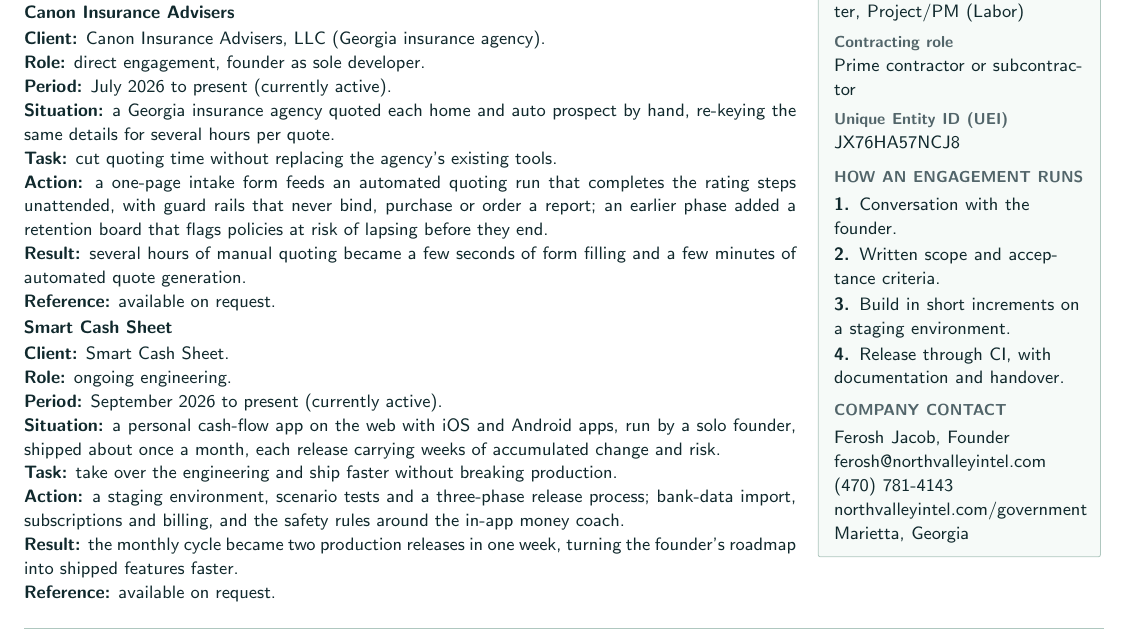
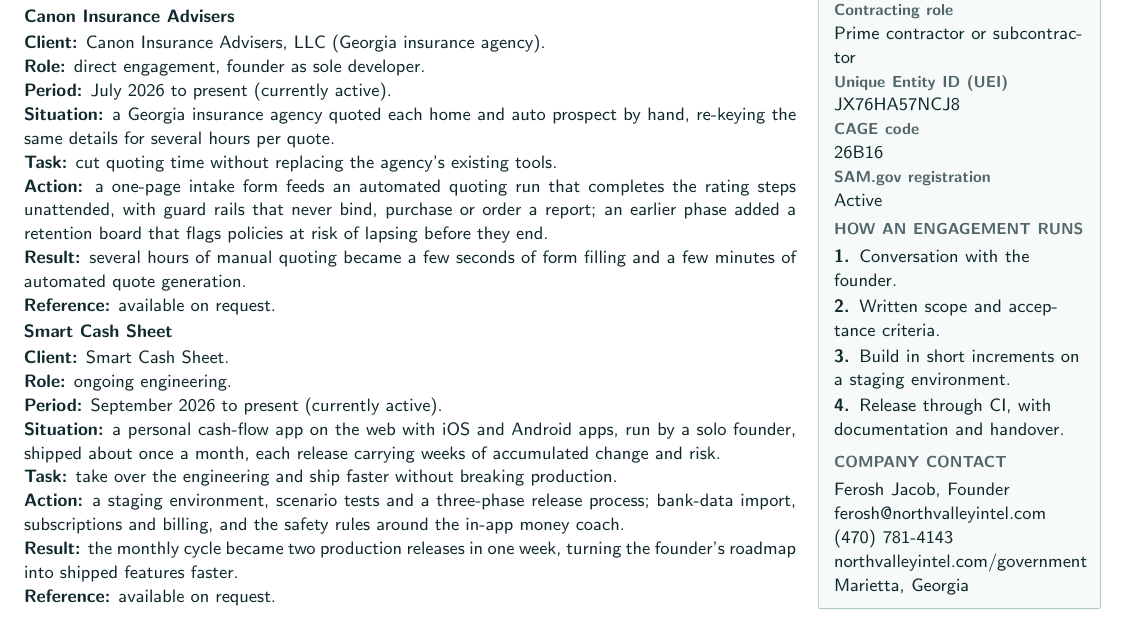
Before and after one commit to Northvalley-Intelligence/northvalleyintel.com, a LaTeX document (capability-statement/northvalley-capability-statement.tex): part of the page, cut so that both start at the same text. Compiled offline with pdfLaTeX.

Commit message:
[drl-group-government-contracts] handoff 07 — CAGE code 26B16 + active SAM.gov registration
Adds CAGE code and SAM.gov status to /government, llms.txt and the capability statement PDF (still one page).
Handoff: streams/drl-group-government-contracts/handoffs/07-cage-code-on-site-and-pdf.md

Co-Authored-By: Claude Sonnet 5.5 <noreply@anthropic.com>

```diff
--- a/capability-statement/northvalley-capability-statement.tex
+++ b/capability-statement/northvalley-capability-statement.tex
@@ -61,23 +61,27 @@
 \NVIPanelTop{%
 \NVIKicker{Company data}\\[2pt]
 \NVIFine{\textbf{Legal name}}\\
-\NVIBody{Northvalley Intelligence LLC}\\[3pt]
+\NVIBody{Northvalley Intelligence LLC}\\[0pt]
 \NVIFine{\textbf{Entity}}\\
-\NVIBody{Georgia limited liability company, founded June 2026}\\[3pt]
+\NVIBody{Georgia limited liability company, founded June 2026}\\[0pt]
 \NVIFine{\textbf{Location}}\\
-\NVIBody{Marietta, Georgia}\\[3pt]
+\NVIBody{Marietta, Georgia}\\[0pt]
 \NVIFine{\textbf{NAICS (primary)}}\\
-\NVIBody{541511 --- Custom Computer Programming Services}\\[3pt]
+\NVIBody{541511 --- Custom Computer Programming Services}\\[0pt]
 \NVIFine{\textbf{NAICS (secondary)}}\\
-\NVIBody{541512 --- Computer Systems Design Services}\\[3pt]
+\NVIBody{541512 --- Computer Systems Design Services}\\[0pt]
 \NVIFine{\textbf{PSC}}\\
 \NVIBody{DA01 --- IT and Telecom -- Business Application/Application Development Support Services (Labor)}\\
 \NVIBody{DH01 --- IT and Telecom -- Platform Support Services: Database, Mainframe, Middleware (Labor)}\\
-\NVIBody{DD01 --- IT and Telecom -- Service Delivery Support Services: ITSM, Operations Center, Project/PM (Labor)}\\[3pt]
+\NVIBody{DD01 --- IT and Telecom -- Service Delivery Support Services: ITSM, Operations Center, Project/PM (Labor)}\\[0pt]
 \NVIFine{\textbf{Contracting role}}\\
-\NVIBody{Prime contractor or subcontractor}\\[3pt]
+\NVIBody{Prime contractor or subcontractor}\\[0pt]
 \NVIFine{\textbf{Unique Entity ID (UEI)}}\\
-\NVIBody{JX76HA57NCJ8}\\[3pt]
+\NVIBody{JX76HA57NCJ8}\\[0pt]
+\NVIFine{\textbf{CAGE code}}\\
+\NVIBody{26B16}\\[0pt]
+\NVIFine{\textbf{SAM.gov registration}}\\
+\NVIBody{Active}\\[0pt]
 \vspace{2pt}\NVIKicker{How an engagement runs}\\[2pt]
 \NVIBody{\textbf{1.} Conversation with the founder.}\\[1pt]
 \NVIBody{\textbf{2.} Written scope and acceptance criteria.}\\[1pt]
```
Also changed, not shown: 3 other files.
